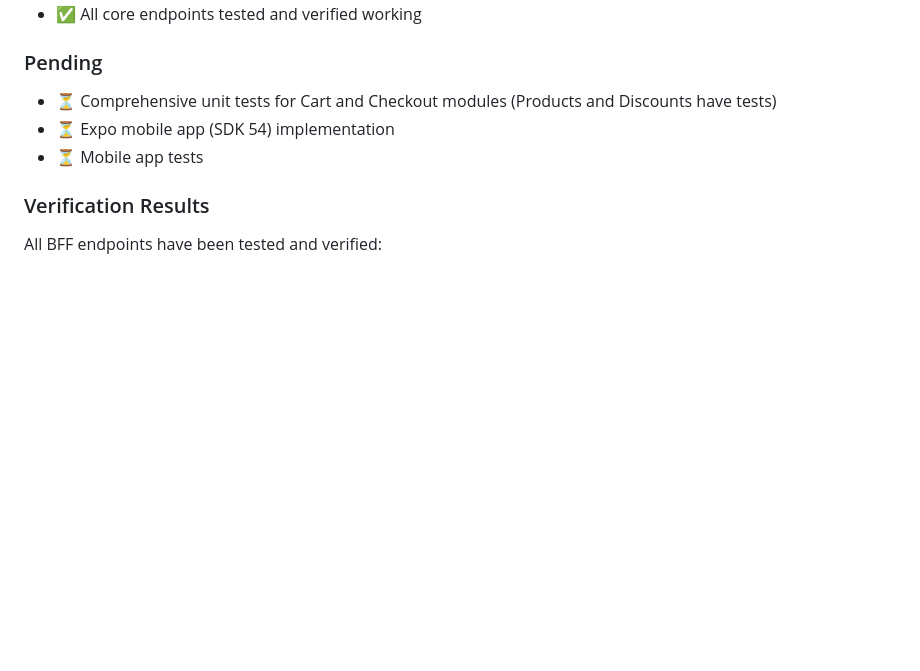
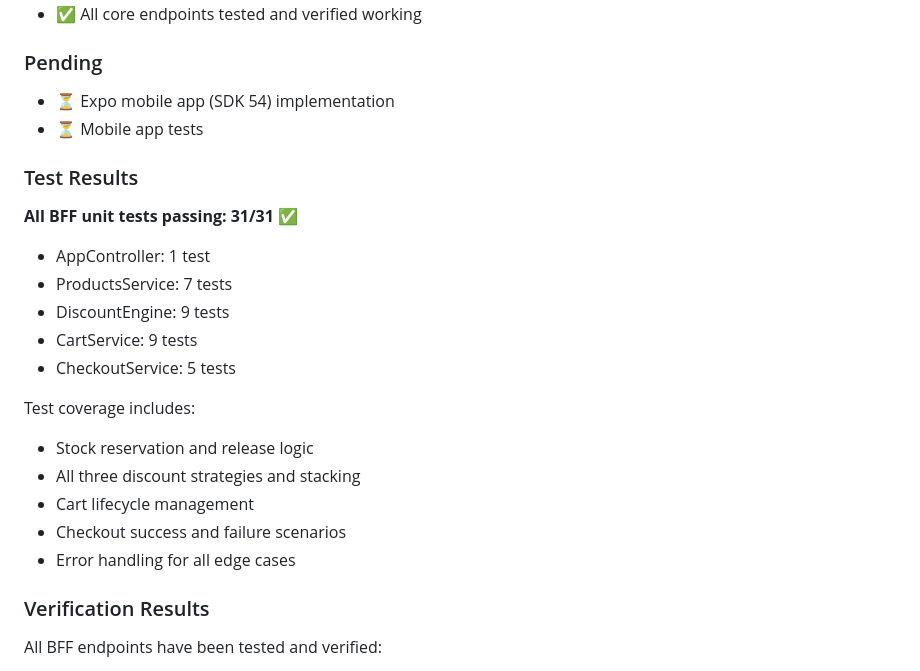
Before and after one commit to avadher510/l_and_g_code_test, a Markdown page: SOLUTION.md, the part around the change. Drawn GitHub-style; blank space fills up the shorter version.

Commit message:
docs: update SOLUTION.md with complete test results (31/31 passing)

```diff
--- a/SOLUTION.md
+++ b/SOLUTION.md
@@ -137,9 +137,25 @@ All data is held in `Map<string, T>` instances within repository classes. Produc
 
 ### Pending
 
-- ⏳ Comprehensive unit tests for Cart and Checkout modules (Products and Discounts have tests)
 - ⏳ Expo mobile app (SDK 54) implementation
 - ⏳ Mobile app tests
+
+### Test Results
+
+**All BFF unit tests passing: 31/31 ✅**
+
+- AppController: 1 test
+- ProductsService: 7 tests
+- DiscountEngine: 9 tests
+- CartService: 9 tests
+- CheckoutService: 5 tests
+
+Test coverage includes:
+- Stock reservation and release logic
+- All three discount strategies and stacking
+- Cart lifecycle management
+- Checkout success and failure scenarios
+- Error handling for all edge cases
 
 ### Verification Results
 
```
